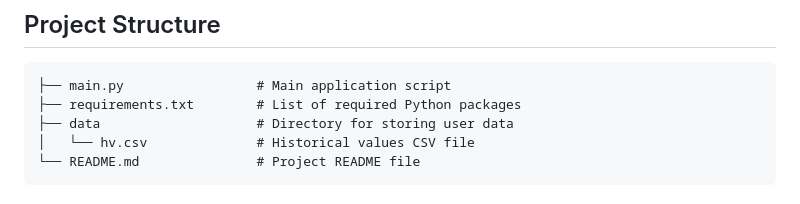
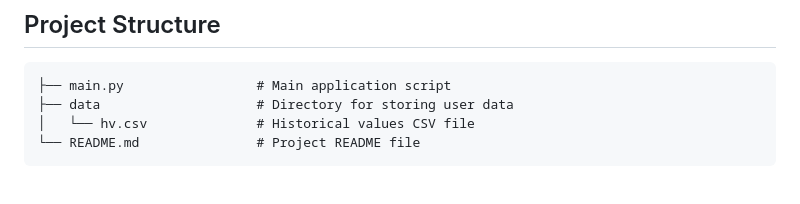
Before and after one commit to Qyuzet/python-general-cancer-probability-prediction--gcpp, a Markdown page: README.md, the part around the change. Rendered like a GitHub page.

````diff
--- a/README.md
+++ b/README.md
@@ -64,7 +64,6 @@ You can try out the GCPP system directly on Replit. Fork the project and run it
 
 ```
 ├── main.py                 # Main application script
-├── requirements.txt        # List of required Python packages
 ├── data                    # Directory for storing user data
 │   └── hv.csv              # Historical values CSV file
 └── README.md               # Project README file
````
